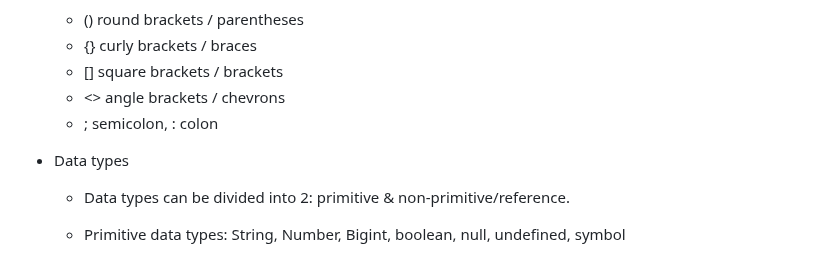
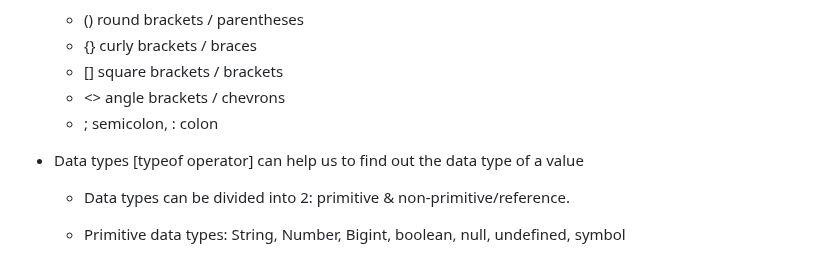
Before and after one commit to anisul-Islam/javascript-documentation, a Markdown page: README.md, the part around the change. GitHub-like rendering.

Commit message:
typeof operator

```diff
--- a/README.md
+++ b/README.md
@@ -73,6 +73,7 @@
   - <> angle brackets / chevrons
   - ; semicolon, : colon
 - Data types
+  [typeof operator] can help us to find out the data type of a value
 
   - Data types can be divided into 2: primitive & non-primitive/reference.
   - Primitive data types: String, Number, Bigint, boolean, null, undefined, symbol
```
